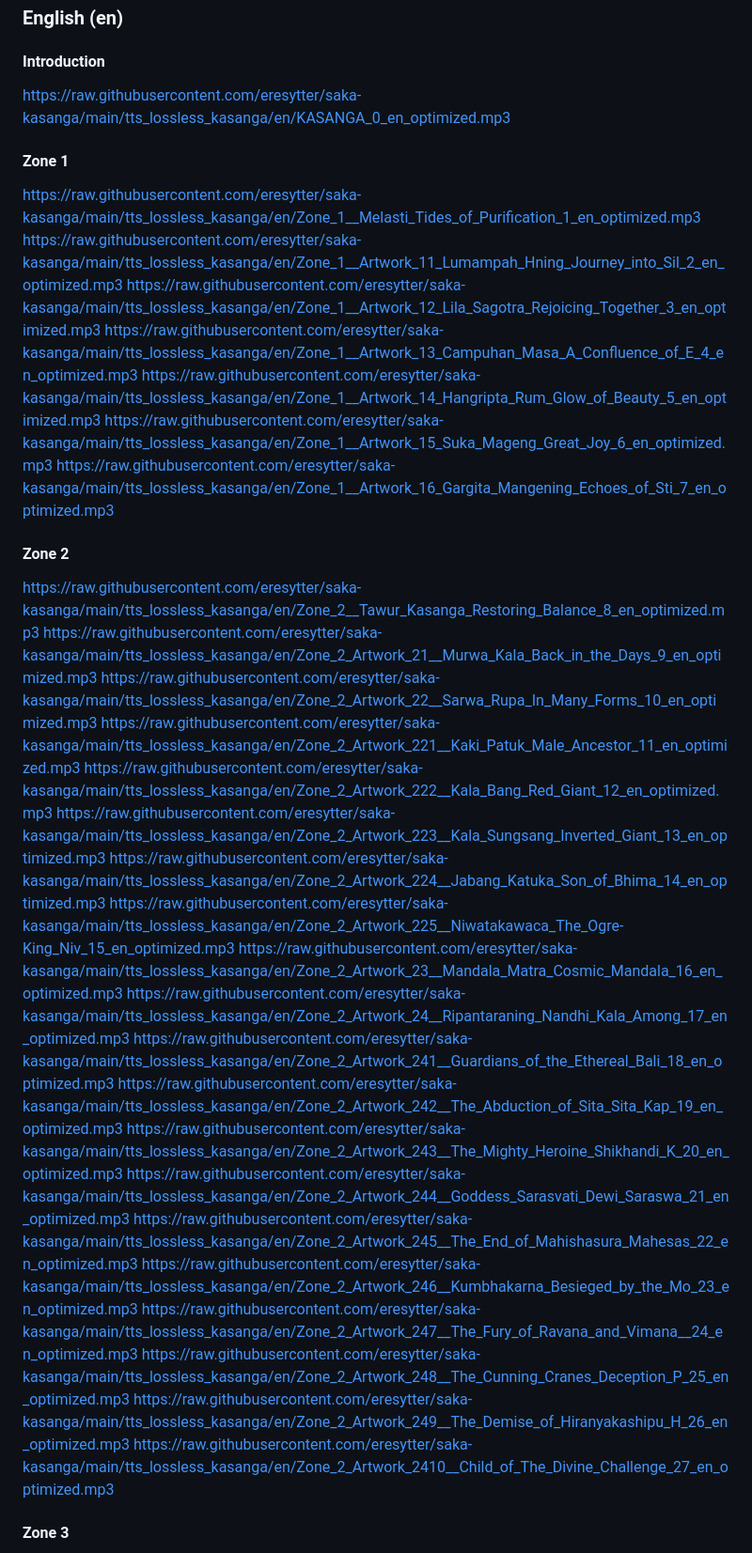
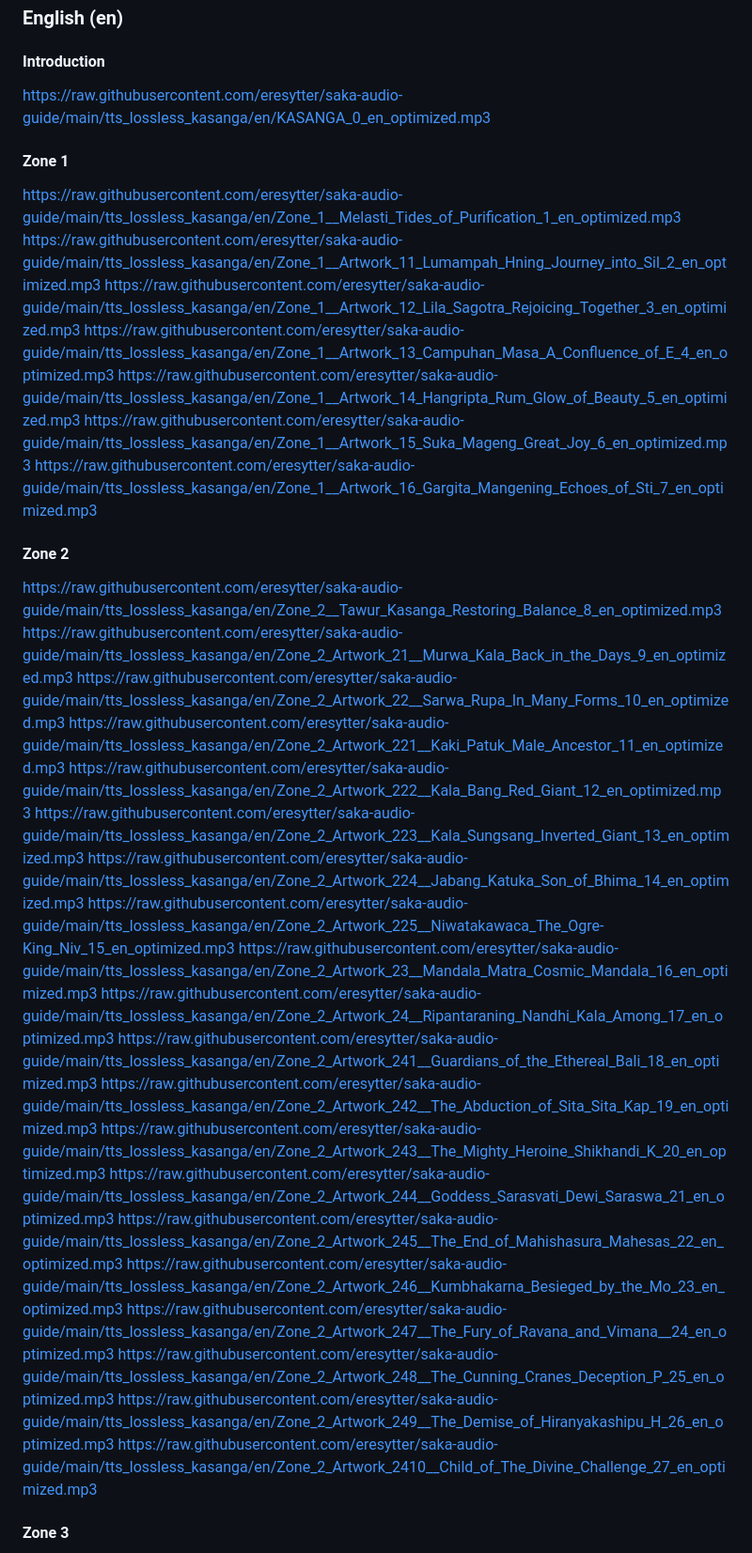
Before and after one commit to eresytter/saka-audio-guide, a Markdown page: README.md, the part around one of its changes. Shown at 94% size. Rendered like a GitHub page.

```diff
--- a/README.md
+++ b/README.md
@@ -5,37 +5,37 @@
 ### English (en)
 
 #### Introduction
-https://raw.githubusercontent.com/eresytter/saka-kasanga/main/tts_lossless_kasanga/en/KASANGA_0_en_optimized.mp3
+https://raw.githubusercontent.com/eresytter/saka-audio-guide/main/tts_lossless_kasanga/en/KASANGA_0_en_optimized.mp3
 
 #### Zone 1
-https://raw.githubusercontent.com/eresytter/saka-kasanga/main/tts_lossless_kasanga/en/Zone_1__Melasti_Tides_of_Purification_1_en_optimized.mp3
-https://raw.githubusercontent.com/eresytter/saka-kasanga/main/tts_lossless_kasanga/en/Zone_1__Artwork_11_Lumampah_Hning_Journey_into_Sil_2_en_optimized.mp3
-https://raw.githubusercontent.com/eresytter/saka-kasanga/main/tts_lossless_kasanga/en/Zone_1__Artwork_12_Lila_Sagotra_Rejoicing_Together_3_en_optimized.mp3
-https://raw.githubusercontent.com/eresytter/saka-kasanga/main/tts_lossless_kasanga/en/Zone_1__Artwork_13_Campuhan_Masa_A_Confluence_of_E_4_en_optimized.mp3
-https://raw.githubusercontent.com/eresytter/saka-kasanga/main/tts_lossless_kasanga/en/Zone_1__Artwork_14_Hangripta_Rum_Glow_of_Beauty_5_en_optimized.mp3
-https://raw.githubusercontent.com/eresytter/saka-kasanga/main/tts_lossless_kasanga/en/Zone_1__Artwork_15_Suka_Mageng_Great_Joy_6_en_optimized.mp3
-https://raw.githubusercontent.com/eresytter/saka-kasanga/main/tts_lossless_kasanga/en/Zone_1__Artwork_16_Gargita_Mangening_Echoes_of_Sti_7_en_optimized.mp3
+https://raw.githubusercontent.com/eresytter/saka-audio-guide/main/tts_lossless_kasanga/en/Zone_1__Melasti_Tides_of_Purification_1_en_optimized.mp3
+https://raw.githubusercontent.com/eresytter/saka-audio-guide/main/tts_lossless_kasanga/en/Zone_1__Artwork_11_Lumampah_Hning_Journey_into_Sil_2_en_optimized.mp3
+https://raw.githubusercontent.com/eresytter/saka-audio-guide/main/tts_lossless_kasanga/en/Zone_1__Artwork_12_Lila_Sagotra_Rejoicing_Together_3_en_optimized.mp3
+https://raw.githubusercontent.com/eresytter/saka-audio-guide/main/tts_lossless_kasanga/en/Zone_1__Artwork_13_Campuhan_Masa_A_Confluence_of_E_4_en_optimized.mp3
+https://raw.githubusercontent.com/eresytter/saka-audio-guide/main/tts_lossless_kasanga/en/Zone_1__Artwork_14_Hangripta_Rum_Glow_of_Beauty_5_en_optimized.mp3
+https://raw.githubusercontent.com/eresytter/saka-audio-guide/main/tts_lossless_kasanga/en/Zone_1__Artwork_15_Suka_Mageng_Great_Joy_6_en_optimized.mp3
+https://raw.githubusercontent.com/eresytter/saka-audio-guide/main/tts_lossless_kasanga/en/Zone_1__Artwork_16_Gargita_Mangening_Echoes_of_Sti_7_en_optimized.mp3
 
 #### Zone 2
-https://raw.githubusercontent.com/eresytter/saka-kasanga/main/tts_lossless_kasanga/en/Zone_2__Tawur_Kasanga_Restoring_Balance_8_en_optimized.mp3
-https://raw.githubusercontent.com/eresytter/saka-kasanga/main/tts_lossless_kasanga/en/Zone_2_Artwork_21__Murwa_Kala_Back_in_the_Days_9_en_optimized.mp3
-https://raw.githubusercontent.com/eresytter/saka-kasanga/main/tts_lossless_kasanga/en/Zone_2_Artwork_22__Sarwa_Rupa_In_Many_Forms_10_en_optimized.mp3
-https://raw.githubusercontent.com/eresytter/saka-kasanga/main/tts_lossless_kasanga/en/Zone_2_Artwork_221__Kaki_Patuk_Male_Ancestor_11_en_optimized.mp3
-https://raw.githubusercontent.com/eresytter/saka-kasanga/main/tts_lossless_kasanga/en/Zone_2_Artwork_222__Kala_Bang_Red_Giant_12_en_optimized.mp3
-https://raw.githubusercontent.com/eresytter/saka-kasanga/main/tts_lossless_kasanga/en/Zone_2_Artwork_223__Kala_Sungsang_Inverted_Giant_13_en_optimized.mp3
-https://raw.githubusercontent.com/eresytter/saka-kasanga/main/tts_lossless_kasanga/en/Zone_2_Artwork_224__Jabang_Katuka_Son_of_Bhima_14_en_optimized.mp3
-https://raw.githubusercontent.com/eresytter/saka-kasanga/main/tts_lossless_kasanga/en/Zone_2_Artwork_225__Niwatakawaca_The_Ogre-King_Niv_15_en_optimized.mp3
-https://raw.githubusercontent.com/eresytter/saka-kasanga/main/tts_lossless_kasanga/en/Zone_2_Artwork_23__Mandala_Matra_Cosmic_Mandala_16_en_optimized.mp3
-https://raw.githubusercontent.com/eresytter/saka-kasanga/main/tts_lossless_kasanga/en/Zone_2_Artwork_24__Ripantaraning_Nandhi_Kala_Among_17_en_optimized.mp3
-https://raw.githubusercontent.com/eresytter/saka-kasanga/main/tts_lossless_kasanga/en/Zone_2_Artwork_241__Guardians_of_the_Ethereal_Bali_18_en_optimized.mp3
-https://raw.githubusercontent.com/eresytter/saka-kasanga/main/tts_lossless_kasanga/en/Zone_2_Artwork_242__The_Abduction_of_Sita_Sita_Kap_19_en_optimized.mp3
-https://raw.githubusercontent.com/eresytter/saka-kasanga/main/tts_lossless_kasanga/en/Zone_2_Artwork_243__The_Mighty_Heroine_Shikhandi_K_20_en_optimized.mp3
-https://raw.githubusercontent.com/eresytter/saka-kasanga/main/tts_lossless_kasanga/en/Zone_2_Artwork_244__Goddess_Sarasvati_Dewi_Saraswa_21_en_optimized.mp3
-https://raw.githubusercontent.com/eresytter/saka-kasanga/main/tts_lossless_kasanga/en/Zone_2_Artwork_245__The_End_of_Mahishasura_Mahesas_22_en_optimized.mp3
-https://raw.githubusercontent.com/eresytter/saka-kasanga/main/tts_lossless_kasanga/en/Zone_2_Artwork_246__Kumbhakarna_Besieged_by_the_Mo_23_en_optimized.mp3
-https://raw.githubusercontent.com/eresytter/saka-kasanga/main/tts_lossless_kasanga/en/Zone_2_Artwork_247__The_Fury_of_Ravana_and_Vimana__24_en_optimized.mp3
-https://raw.githubusercontent.com/eresytter/saka-kasanga/main/tts_lossless_kasanga/en/Zone_2_Artwork_248__The_Cunning_Cranes_Deception_P_25_en_optimized.mp3
-https://raw.githubusercontent.com/eresytter/saka-kasanga/main/tts_lossless_kasanga/en/Zone_2_Artwork_249__The_Demise_of_Hiranyakashipu_H_26_en_optimized.mp3
-https://raw.githubusercontent.com/eresytter/saka-kasanga/main/tts_lossless_kasanga/en/Zone_2_Artwork_2410__Child_of_The_Divine_Challenge_27_en_optimized.mp3
+https://raw.githubusercontent.com/eresytter/saka-audio-guide/main/tts_lossless_kasanga/en/Zone_2__Tawur_Kasanga_Restoring_Balance_8_en_optimized.mp3
+https://raw.githubusercontent.com/eresytter/saka-audio-guide/main/tts_lossless_kasanga/en/Zone_2_Artwork_21__Murwa_Kala_Back_in_the_Days_9_en_optimized.mp3
+https://raw.githubusercontent.com/eresytter/saka-audio-guide/main/tts_lossless_kasanga/en/Zone_2_Artwork_22__Sarwa_Rupa_In_Many_Forms_10_en_optimized.mp3
+https://raw.githubusercontent.com/eresytter/saka-audio-guide/main/tts_lossless_kasanga/en/Zone_2_Artwork_221__Kaki_Patuk_Male_Ancestor_11_en_optimized.mp3
+https://raw.githubusercontent.com/eresytter/saka-audio-guide/main/tts_lossless_kasanga/en/Zone_2_Artwork_222__Kala_Bang_Red_Giant_12_en_optimized.mp3
+https://raw.githubusercontent.com/eresytter/saka-audio-guide/main/tts_lossless_kasanga/en/Zone_2_Artwork_223__Kala_Sungsang_Inverted_Giant_13_en_optimized.mp3
+https://raw.githubusercontent.com/eresytter/saka-audio-guide/main/tts_lossless_kasanga/en/Zone_2_Artwork_224__Jabang_Katuka_Son_of_Bhima_14_en_optimized.mp3
+https://raw.githubusercontent.com/eresytter/saka-audio-guide/main/tts_lossless_kasanga/en/Zone_2_Artwork_225__Niwatakawaca_The_Ogre-King_Niv_15_en_optimized.mp3
+https://raw.githubusercontent.com/eresytter/saka-audio-guide/main/tts_lossless_kasanga/en/Zone_2_Artwork_23__Mandala_Matra_Cosmic_Mandala_16_en_optimized.mp3
+https://raw.githubusercontent.com/eresytter/saka-audio-guide/main/tts_lossless_kasanga/en/Zone_2_Artwork_24__Ripantaraning_Nandhi_Kala_Among_17_en_optimized.mp3
+https://raw.githubusercontent.com/eresytter/saka-audio-guide/main/tts_lossless_kasanga/en/Zone_2_Artwork_241__Guardians_of_the_Ethereal_Bali_18_en_optimized.mp3
+https://raw.githubusercontent.com/eresytter/saka-audio-guide/main/tts_lossless_kasanga/en/Zone_2_Artwork_242__The_Abduction_of_Sita_Sita_Kap_19_en_optimized.mp3
+https://raw.githubusercontent.com/eresytter/saka-audio-guide/main/tts_lossless_kasanga/en/Zone_2_Artwork_243__The_Mighty_Heroine_Shikhandi_K_20_en_optimized.mp3
+https://raw.githubusercontent.com/eresytter/saka-audio-guide/main/tts_lossless_kasanga/en/Zone_2_Artwork_244__Goddess_Sarasvati_Dewi_Saraswa_21_en_optimized.mp3
+https://raw.githubusercontent.com/eresytter/saka-audio-guide/main/tts_lossless_kasanga/en/Zone_2_Artwork_245__The_End_of_Mahishasura_Mahesas_22_en_optimized.mp3
+https://raw.githubusercontent.com/eresytter/saka-audio-guide/main/tts_lossless_kasanga/en/Zone_2_Artwork_246__Kumbhakarna_Besieged_by_the_Mo_23_en_optimized.mp3
+https://raw.githubusercontent.com/eresytter/saka-audio-guide/main/tts_lossless_kasanga/en/Zone_2_Artwork_247__The_Fury_of_Ravana_and_Vimana__24_en_optimized.mp3
+https://raw.githubusercontent.com/eresytter/saka-audio-guide/main/tts_lossless_kasanga/en/Zone_2_Artwork_248__The_Cunning_Cranes_Deception_P_25_en_optimized.mp3
+https://raw.githubusercontent.com/eresytter/saka-audio-guide/main/tts_lossless_kasanga/en/Zone_2_Artwork_249__The_Demise_of_Hiranyakashipu_H_26_en_optimized.mp3
+https://raw.githubusercontent.com/eresytter/saka-audio-guide/main/tts_lossless_kasanga/en/Zone_2_Artwork_2410__Child_of_The_Divine_Challenge_27_en_optimized.mp3
 
 #### Zone 3
```
Also changed, not shown: other parts of README.md (+86 -86 lines).
